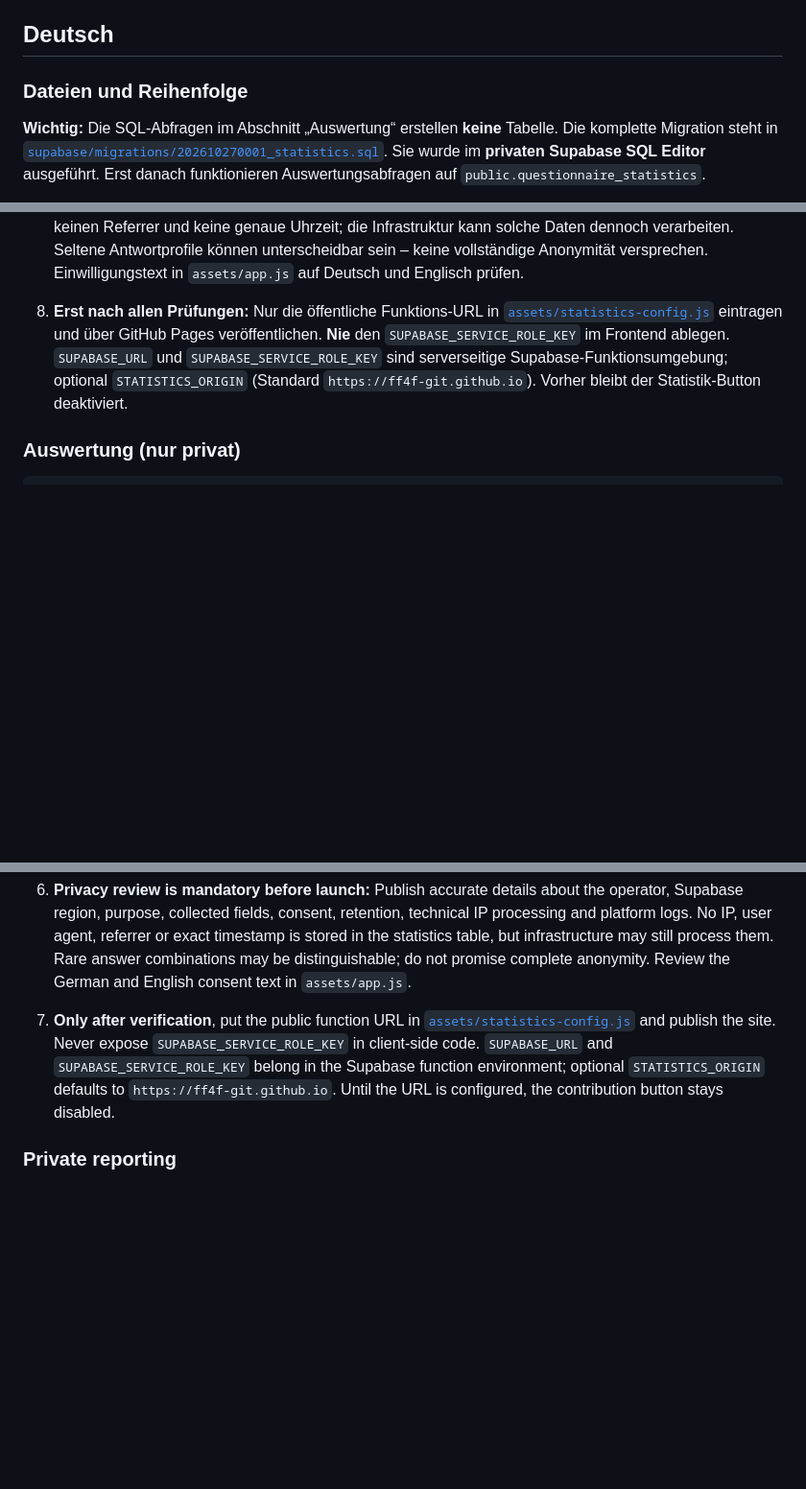
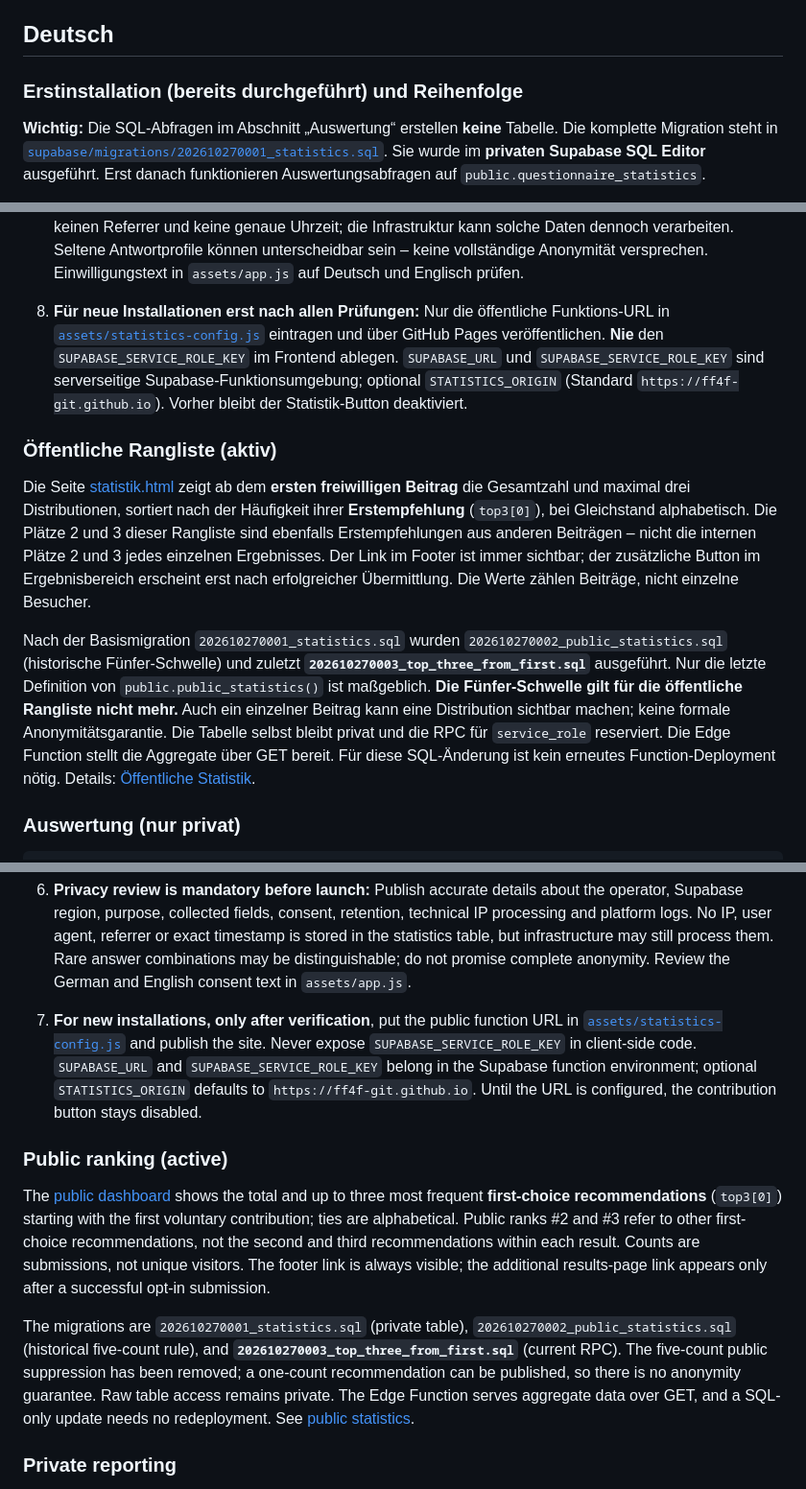
Before and after one commit to ff4f-git/distrochooser, a Markdown page: docs/statistics-setup.md, 3 parts joined by grey strips. Shown at 96% size. GitHub-like rendering; blank space fills up the shorter version.

Commit message:
Refresh bilingual documentation for live opt-in statistics and public top-three ranking

```diff
--- a/docs/statistics-setup.md
+++ b/docs/statistics-setup.md
@@ -5,7 +5,7 @@
 
 ## Deutsch
 
-### Dateien und Reihenfolge
+### Erstinstallation (bereits durchgeführt) und Reihenfolge
 
 **Wichtig:** Die SQL-Abfragen im Abschnitt „Auswertung“ erstellen **keine** Tabelle. Die komplette Migration steht in [`supabase/migrations/202610270001_statistics.sql`](../supabase/migrations/202610270001_statistics.sql). Sie wurde im **privaten Supabase SQL Editor** ausgeführt. Erst danach funktionieren Auswertungsabfragen auf `public.questionnaire_statistics`.
 
@@ -34,7 +34,13 @@
 
    Den tatsächlichen Joblauf in `cron.job_run_details` prüfen, sobald ein Lauf stattgefunden hat. Die Migration löscht täglich um 03:15 Uhr nach Datenbank-/Cron-Zeitzone Datensätze mit `submitted_on <= current_date - 89`. Backup- und Plattformprotokoll-Aufbewahrung sind separat zu prüfen. Für RLS und RPC-Rechte zusätzlich im Dashboard kontrollieren, dass `anon`/`authenticated` keine Lese-/Schreibrechte erhalten.
 7. **Datenschutz vor Aktivierung:** Tatsächlichen Betreiber, Supabase-Anbieter und Region, Zweck, konkrete Felder, Einwilligung, Aufbewahrung, technische Verarbeitung von IP-Adressen und Log-Aufbewahrung in den Datenschutzhinweisen nennen. Die Anwendung speichert in der Statistik keine IP, keinen User-Agent, keinen Referrer und keine genaue Uhrzeit; die Infrastruktur kann solche Daten dennoch verarbeiten. Seltene Antwortprofile können unterscheidbar sein – keine vollständige Anonymität versprechen. Einwilligungstext in `assets/app.js` auf Deutsch und Englisch prüfen.
-8. **Erst nach allen Prüfungen:** Nur die öffentliche Funktions-URL in [`assets/statistics-config.js`](../assets/statistics-config.js) eintragen und über GitHub Pages veröffentlichen. **Nie** den `SUPABASE_SERVICE_ROLE_KEY` im Frontend ablegen. `SUPABASE_URL` und `SUPABASE_SERVICE_ROLE_KEY` sind serverseitige Supabase-Funktionsumgebung; optional `STATISTICS_ORIGIN` (Standard `https://ff4f-git.github.io`). Vorher bleibt der Statistik-Button deaktiviert.
+8. **Für neue Installationen erst nach allen Prüfungen:** Nur die öffentliche Funktions-URL in [`assets/statistics-config.js`](../assets/statistics-config.js) eintragen und über GitHub Pages veröffentlichen. **Nie** den `SUPABASE_SERVICE_ROLE_KEY` im Frontend ablegen. `SUPABASE_URL` und `SUPABASE_SERVICE_ROLE_KEY` sind serverseitige Supabase-Funktionsumgebung; optional `STATISTICS_ORIGIN` (Standard `https://ff4f-git.github.io`). Vorher bleibt der Statistik-Button deaktiviert.
+
+### Öffentliche Rangliste (aktiv)
+
+Die Seite [statistik.html](../statistik.html) zeigt ab dem **ersten freiwilligen Beitrag** die Gesamtzahl und maximal drei Distributionen, sortiert nach der Häufigkeit ihrer **Erstempfehlung** (`top3[0]`), bei Gleichstand alphabetisch. Die Plätze 2 und 3 dieser Rangliste sind ebenfalls Erstempfehlungen aus anderen Beiträgen – nicht die internen Plätze 2 und 3 jedes einzelnen Ergebnisses. Der Link im Footer ist immer sichtbar; der zusätzliche Button im Ergebnisbereich erscheint erst nach erfolgreicher Übermittlung. Die Werte zählen Beiträge, nicht einzelne Besucher.
+
+Nach der Basismigration `202610270001_statistics.sql` wurden `202610270002_public_statistics.sql` (historische Fünfer-Schwelle) und zuletzt **`202610270003_top_three_from_first.sql`** ausgeführt. Nur die letzte Definition von `public.public_statistics()` ist maßgeblich. **Die Fünfer-Schwelle gilt für die öffentliche Rangliste nicht mehr.** Auch ein einzelner Beitrag kann eine Distribution sichtbar machen; keine formale Anonymitätsgarantie. Die Tabelle selbst bleibt privat und die RPC für `service_role` reserviert. Die Edge Function stellt die Aggregate über GET bereit. Für diese SQL-Änderung ist kein erneutes Function-Deployment nötig. Details: [Öffentliche Statistik](public-statistics.md).
 
 ### Auswertung (nur privat)
 
@@ -94,7 +100,13 @@ Nur ein ausdrücklicher Klick nach dem Ergebnis übermittelt. Die Serverfunktion
 
    Inspect `cron.job_run_details` after the job has run. The migration schedules deletion at 03:15 in the database/cron time zone for rows with `submitted_on <= current_date - 89`. Verify RLS and denied `anon`/`authenticated` access; review provider logs and backups separately.
 6. **Privacy review is mandatory before launch:** Publish accurate details about the operator, Supabase region, purpose, collected fields, consent, retention, technical IP processing and platform logs. No IP, user agent, referrer or exact timestamp is stored in the statistics table, but infrastructure may still process them. Rare answer combinations may be distinguishable; do not promise complete anonymity. Review the German and English consent text in `assets/app.js`.
-7. **Only after verification**, put the public function URL in [`assets/statistics-config.js`](../assets/statistics-config.js) and publish the site. Never expose `SUPABASE_SERVICE_ROLE_KEY` in client-side code. `SUPABASE_URL` and `SUPABASE_SERVICE_ROLE_KEY` belong in the Supabase function environment; optional `STATISTICS_ORIGIN` defaults to `https://ff4f-git.github.io`. Until the URL is configured, the contribution button stays disabled.
+7. **For new installations, only after verification**, put the public function URL in [`assets/statistics-config.js`](../assets/statistics-config.js) and publish the site. Never expose `SUPABASE_SERVICE_ROLE_KEY` in client-side code. `SUPABASE_URL` and `SUPABASE_SERVICE_ROLE_KEY` belong in the Supabase function environment; optional `STATISTICS_ORIGIN` defaults to `https://ff4f-git.github.io`. Until the URL is configured, the contribution button stays disabled.
+
+### Public ranking (active)
+
+The [public dashboard](../statistik.html) shows the total and up to three most frequent **first-choice recommendations** (`top3[0]`) starting with the first voluntary contribution; ties are alphabetical. Public ranks #2 and #3 refer to other first-choice recommendations, not the second and third recommendations within each result. Counts are submissions, not unique visitors. The footer link is always visible; the additional results-page link appears only after a successful opt-in submission.
+
+The migrations are `202610270001_statistics.sql` (private table), `202610270002_public_statistics.sql` (historical five-count rule), and **`202610270003_top_three_from_first.sql`** (current RPC). The five-count public suppression has been removed; a one-count recommendation can be published, so there is no anonymity guarantee. Raw table access remains private. The Edge Function serves aggregate data over GET, and a SQL-only update needs no redeployment. See [public statistics](public-statistics.md).
 
 ### Private reporting
 
```
